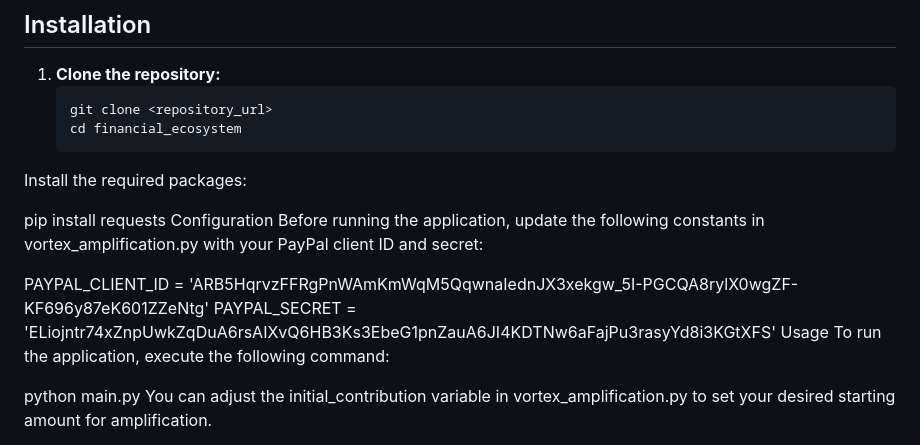
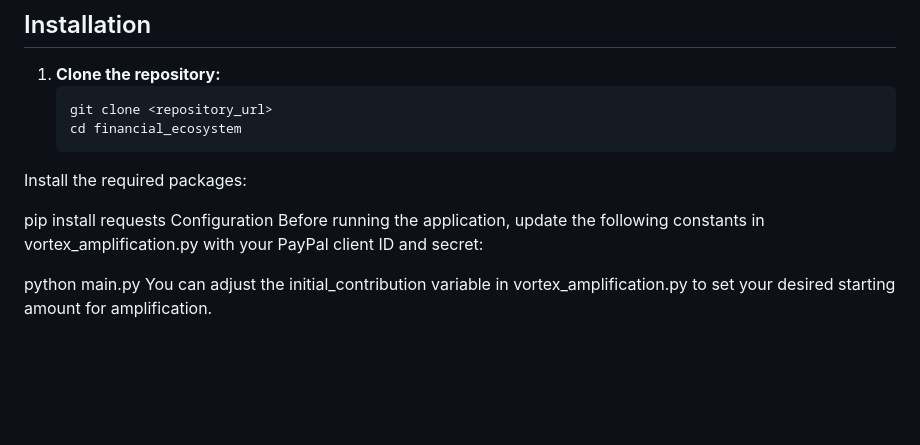
Before and after one commit to muneeb12011/financial-echosystem, a Markdown page: README.md, the part around the change. Drawn GitHub-style; blank space fills up the shorter version.

Commit message:
Remove PayPal client ID and secret from README
Removed sensitive PayPal credentials from README.

```diff
--- a/README.md
+++ b/README.md
@@ -39,13 +39,6 @@ pip install requests
 Configuration
 Before running the application, update the following constants in vortex_amplification.py with your PayPal client ID and secret:
 
-
-PAYPAL_CLIENT_ID = 'ARB5HqrvzFFRgPnWAmKmWqM5QqwnaIednJX3xekgw_5I-PGCQA8rylX0wgZF-KF696y87eK601ZZeNtg'
-PAYPAL_SECRET = 'ELiojntr74xZnpUwkZqDuA6rsAIXvQ6HB3Ks3EbeG1pnZauA6JI4KDTNw6aFajPu3rasyYd8i3KGtXFS'
-Usage
-To run the application, execute the following command:
-
-
 python main.py
 You can adjust the initial_contribution variable in vortex_amplification.py to set your desired starting amount for amplification.
 
```
